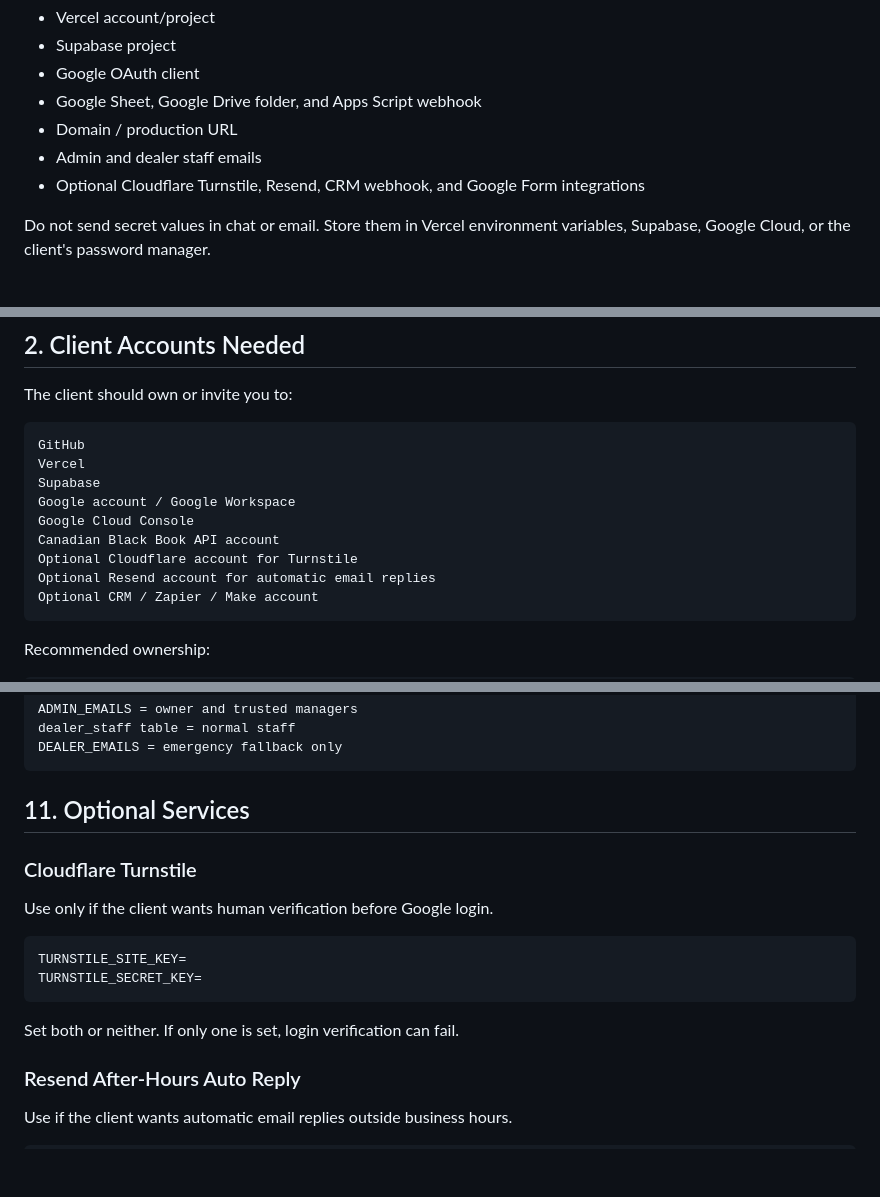
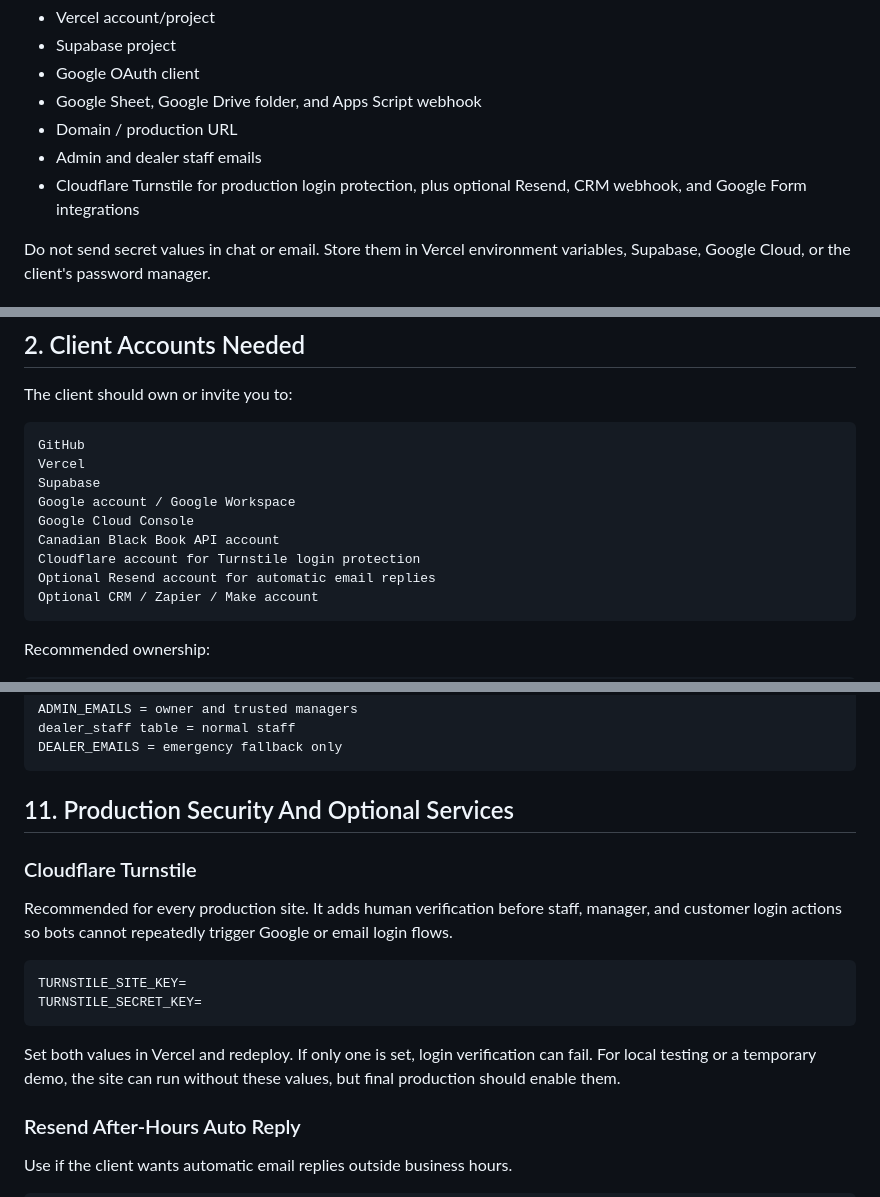
Before and after one commit to GaryHui/Alex_Canadian_black_book, a Markdown page: CLIENT_HANDOFF.md, 3 parts joined by grey strips. Drawn GitHub-style; blank space fills up the shorter version.

Commit message:
Document production login verification

````diff
--- a/CLIENT_HANDOFF.md
+++ b/CLIENT_HANDOFF.md
@@ -10,7 +10,7 @@ Use it when replacing:
 - Google Sheet, Google Drive folder, and Apps Script webhook
 - Domain / production URL
 - Admin and dealer staff emails
-- Optional Cloudflare Turnstile, Resend, CRM webhook, and Google Form integrations
+- Cloudflare Turnstile for production login protection, plus optional Resend, CRM webhook, and Google Form integrations
 
 Do not send secret values in chat or email. Store them in Vercel environment variables, Supabase, Google Cloud, or the client's password manager.
 
@@ -60,7 +60,7 @@ Supabase
 Google account / Google Workspace
 Google Cloud Console
 Canadian Black Book API account
-Optional Cloudflare account for Turnstile
+Cloudflare account for Turnstile login protection
 Optional Resend account for automatic email replies
 Optional CRM / Zapier / Make account
 ```
@@ -487,18 +487,18 @@ dealer_staff table = normal staff
 DEALER_EMAILS = emergency fallback only
 ```
 
-## 11. Optional Services
+## 11. Production Security And Optional Services
 
 ### Cloudflare Turnstile
 
-Use only if the client wants human verification before Google login.
+Recommended for every production site. It adds human verification before staff, manager, and customer login actions so bots cannot repeatedly trigger Google or email login flows.
 
 ```text
 TURNSTILE_SITE_KEY=
 TURNSTILE_SECRET_KEY=
 ```
 
-Set both or neither. If only one is set, login verification can fail.
+Set both values in Vercel and redeploy. If only one is set, login verification can fail. For local testing or a temporary demo, the site can run without these values, but final production should enable them.
 
 ### Resend After-Hours Auto Reply
 
````
Also changed, not shown: other parts of CLIENT_HANDOFF.md (+1 -1 lines), CLIENT_HANDOFF_CN.md (+6 -6 lines).
